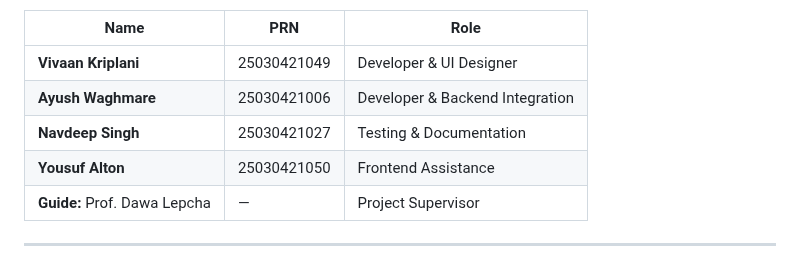
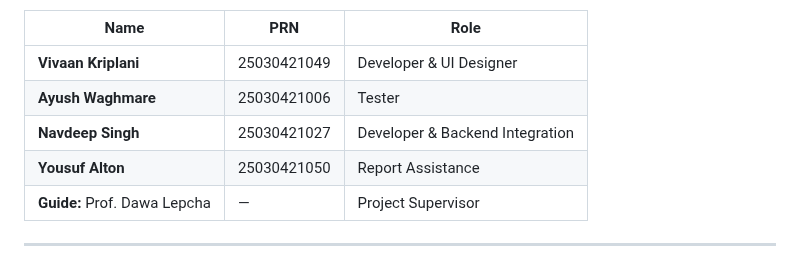
Before and after one commit to VivK1-2/Python-Project, a Markdown page: README.md, the part around the change. Rendered like a GitHub page.

Commit message:
Update team roles in README.md

```diff
--- a/README.md
+++ b/README.md
@@ -140,9 +140,9 @@ Contributors
 | Name | PRN | Role |
 |------|------|------|
 | **Vivaan Kriplani** | 25030421049 | Developer & UI Designer |
-| **Ayush Waghmare** | 25030421006 | Developer & Backend Integration |
-| **Navdeep Singh** | 25030421027 | Testing & Documentation |
-| **Yousuf Alton** | 25030421050 | Frontend Assistance |
+| **Ayush Waghmare** | 25030421006 | Tester |
+| **Navdeep Singh** | 25030421027 | Developer & Backend Integration |
+| **Yousuf Alton** | 25030421050 | Report Assistance |
 | **Guide:** Prof. Dawa Lepcha | — | Project Supervisor |
 
 ---
```
